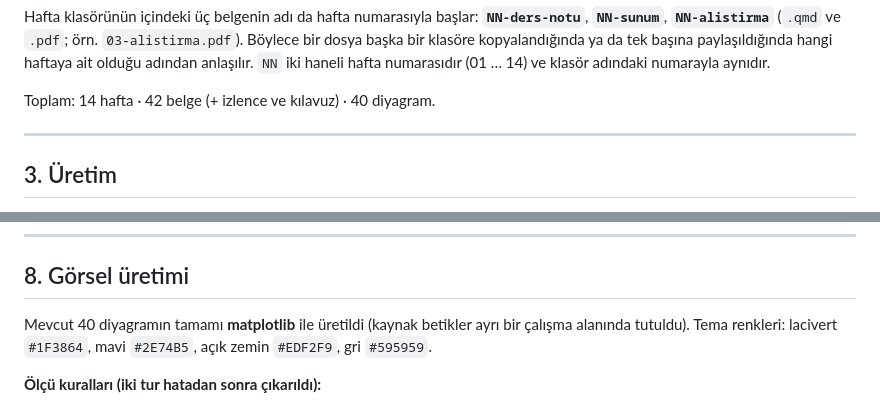
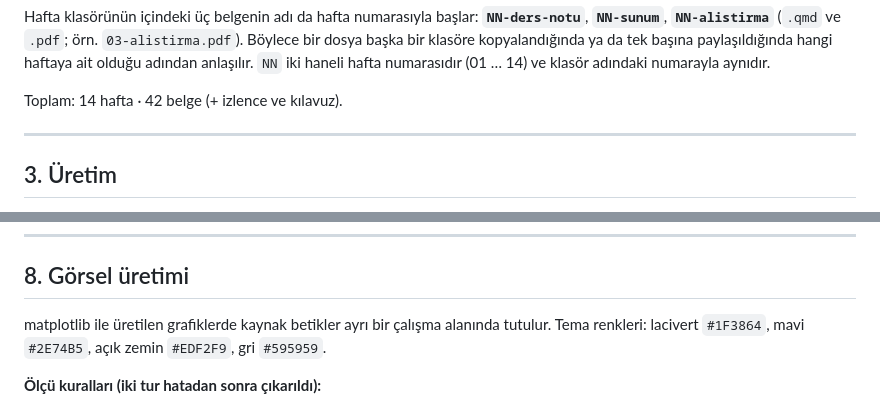
Before and after one commit to ozalpmurat/enf101, a Markdown page: AGENTS.md, 2 parts joined by grey strips. Drawn GitHub-style.

Commit message:
alt: AGENTS.md'deki diyagram sayısı ifadeleri kaldırıldı
Co-Authored-By: Claude Sonnet 4.5 <noreply@anthropic.com>

```diff
--- a/AGENTS.md
+++ b/AGENTS.md
@@ -67,7 +67,7 @@ Hafta klasörünün içindeki üç belgenin adı da hafta numarasıyla başlar:
 başka bir klasöre kopyalandığında ya da tek başına paylaşıldığında hangi haftaya ait olduğu adından
 anlaşılır. `NN` iki haneli hafta numarasıdır (01 … 14) ve klasör adındaki numarayla aynıdır.
 
-Toplam: 14 hafta · 42 belge (+ izlence ve kılavuz) · 40 diyagram.
+Toplam: 14 hafta · 42 belge (+ izlence ve kılavuz).
 
 ---
 
@@ -386,7 +386,7 @@ kendiliğinden ortadan kalkar. Çoktan seçmeli şıkların harf etiketleri bu y
 
 ## 8. Görsel üretimi
 
-Mevcut 40 diyagramın tamamı **matplotlib** ile üretildi (kaynak betikler ayrı bir çalışma alanında tutuldu).
+matplotlib ile üretilen grafiklerde kaynak betikler ayrı bir çalışma alanında tutulur.
 Tema renkleri: lacivert `#1F3864`, mavi `#2E74B5`, açık zemin `#EDF2F9`, gri `#595959`.
 
 **Ölçü kuralları (iki tur hatadan sonra çıkarıldı):**
```
